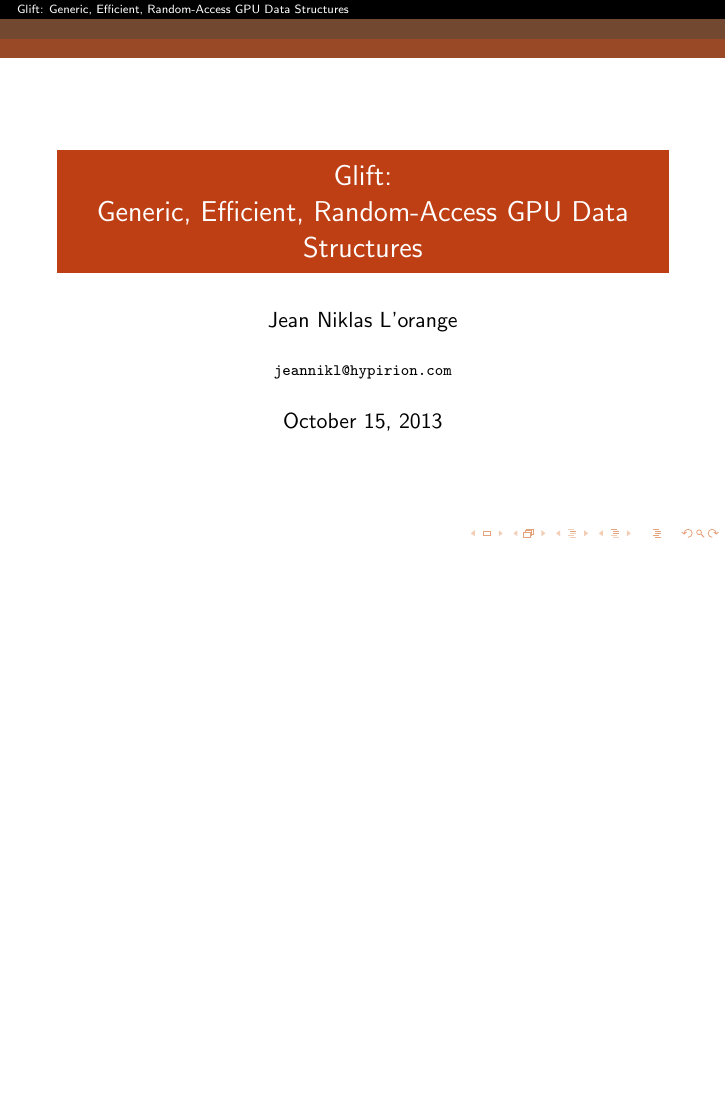
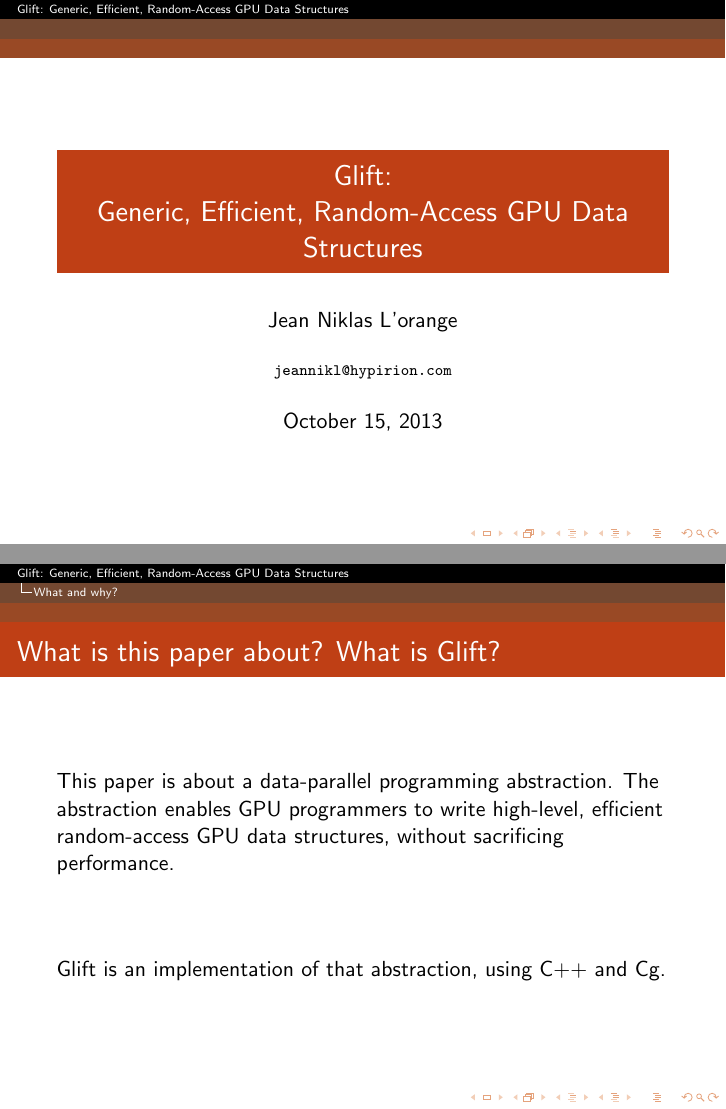
Before and after one commit to hyPiRion/hyPiRion-presentations, LaTeX slides (glift-2013-10-15/presentation.tex): the whole page before the commit and pages 1 and 3 of 3 after it, the two joined at a grey line, the shorter picture padded with empty space. Compiled offline with pdfLaTeX.

Commit message:
What and why.

```diff
--- a/glift-2013-10-15/presentation.tex
+++ b/glift-2013-10-15/presentation.tex
@@ -24,4 +23,17 @@
   \titlepage
 \end{frame}
 
+\section{What and why?}
+\begin{frame}
+  \frametitle{What is this paper about? What is Glift?}
+
+  This paper is about a data-parallel programming abstraction. The abstraction
+  enables GPU programmers to write high-level, efficient random-access GPU data
+  structures, without sacrificing performance.
+
+  \vfill \pause
+
+  Glift is an implementation of that abstraction, using C++ and Cg.
+\end{frame}
+
 \end{document}
```
Also changed, not shown: glift-2013-10-15/presentation.tex (1 more changed lines).
